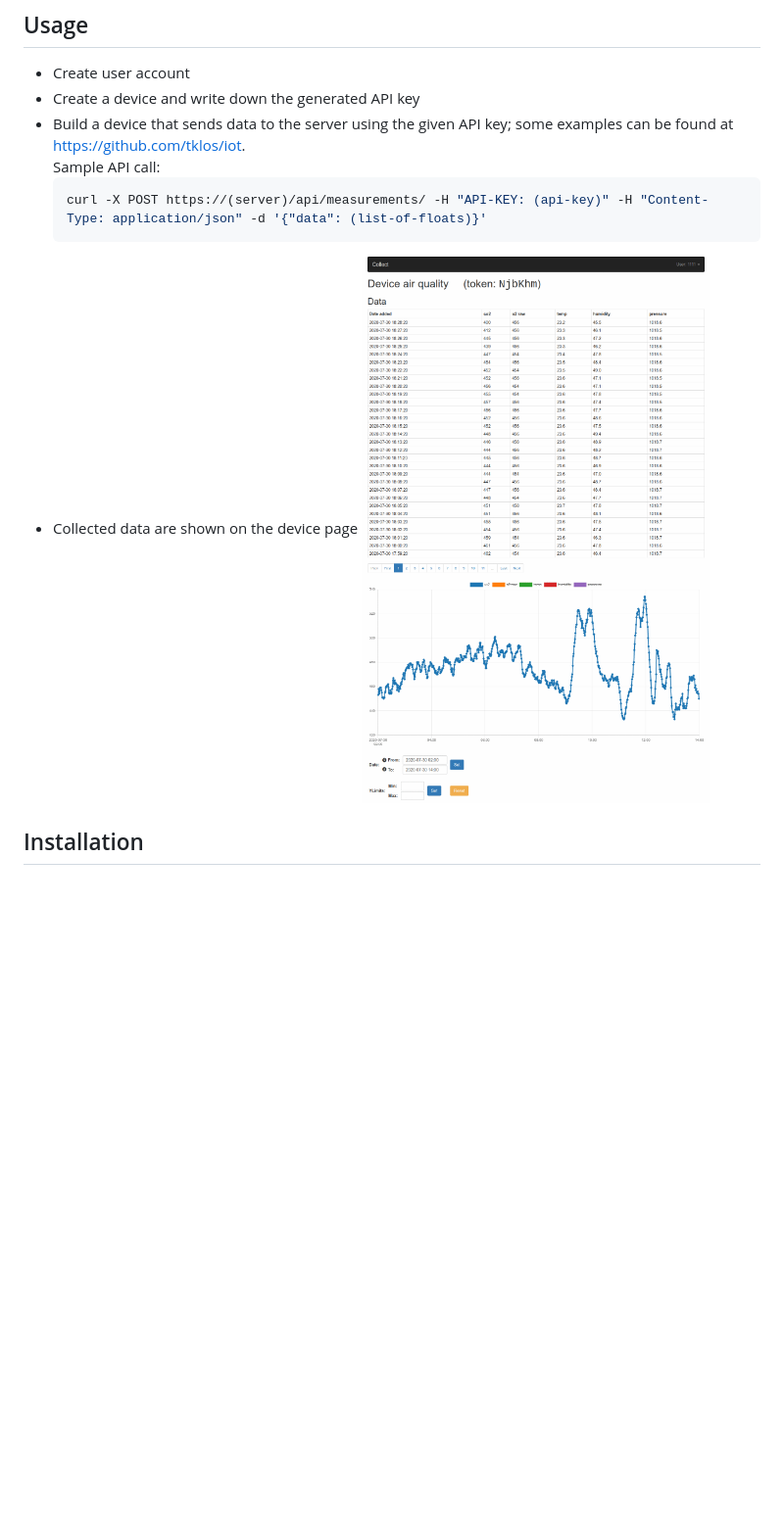
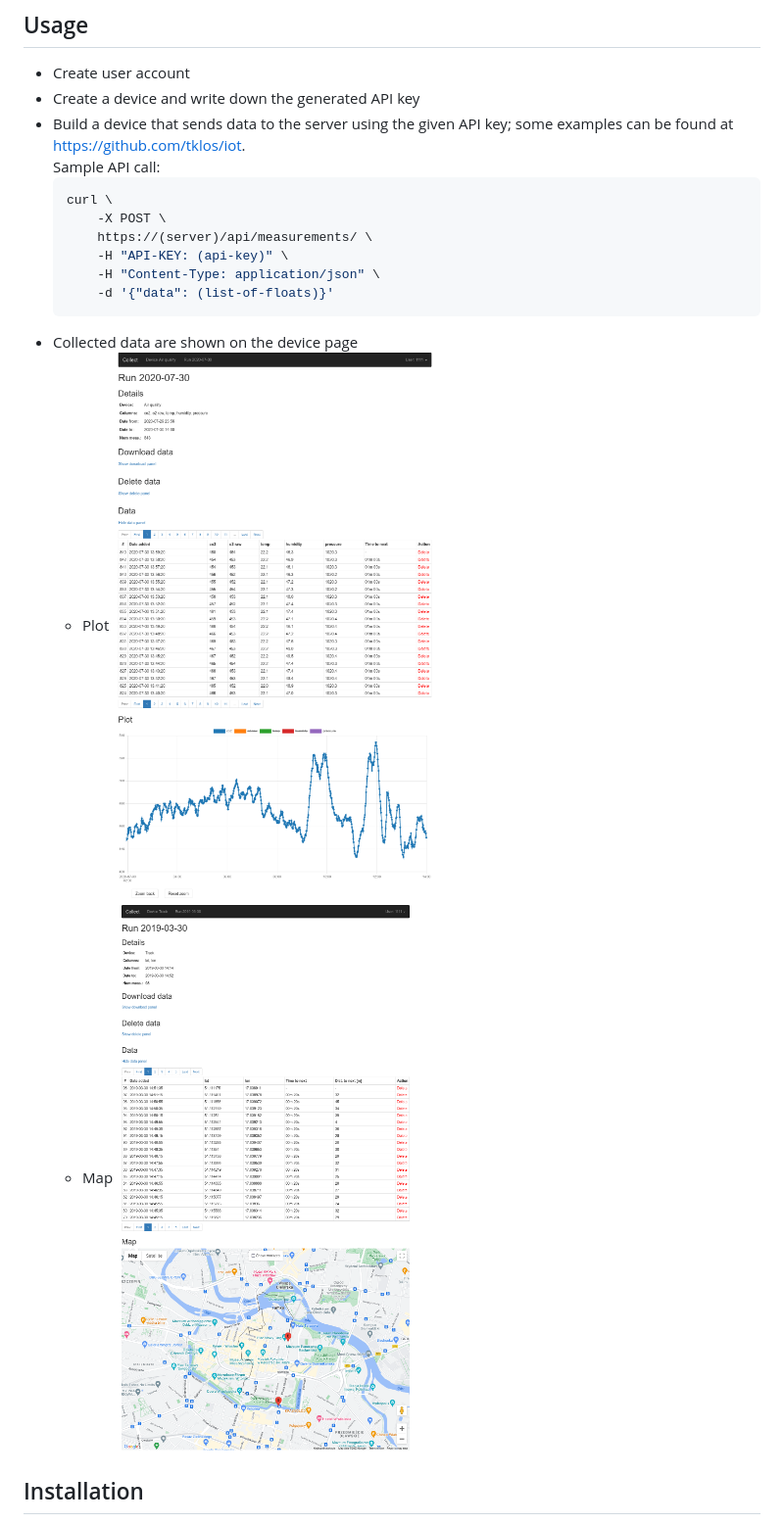
Before and after one commit to tklos/collect, a Markdown page: README.md, the part around the change. Shown: that part at 98% size. GitHub-like rendering; pictures changed too: device-page.png (deleted), run-map.png (added), run-plot.png (added); blank space fills up the shorter version.

````diff
--- a/README.md
+++ b/README.md
@@ -10,10 +10,18 @@ A django application for storing and displaying data collected by iot devices, w
  * Build a device that sends data to the server using the given API key; some examples can be found at <https://github.com/tklos/iot>.<br/>
    Sample API call:
    ```bash
-   curl -X POST https://(server)/api/measurements/ -H "API-KEY: (api-key)" -H "Content-Type: application/json" -d '{"data": (list-of-floats)}'
+   curl \
+       -X POST \
+       https://(server)/api/measurements/ \
+       -H "API-KEY: (api-key)" \
+       -H "Content-Type: application/json" \
+       -d '{"data": (list-of-floats)}'
    ```
  * Collected data are shown on the device page
-![Sample device page](device-page.png)
+   * Plot
+     ![Sample run with plot](run-plot.png)
+   * Map
+     ![Sample run with map](run-map.png)
 
 
 ## Installation
````
